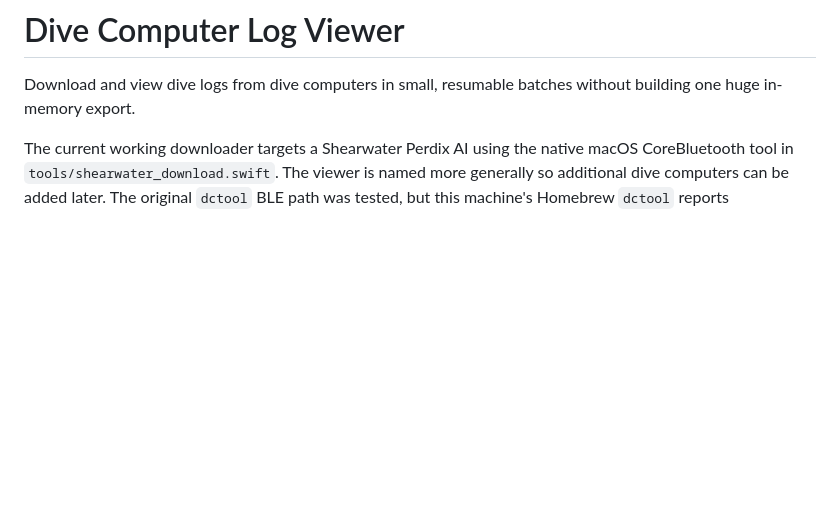
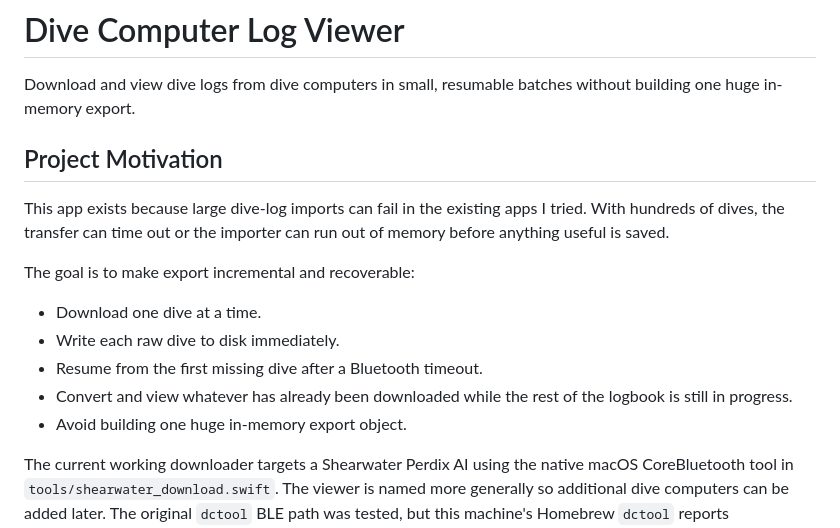
Before and after one commit to mikecarr/EazyScubaLog, a Markdown page: README.md, the part around the change. Rendered like a GitHub page; blank space fills up the shorter version.

Commit message:
Document incremental export motivation

```diff
--- a/README.md
+++ b/README.md
@@ -2,6 +2,21 @@
 
 Download and view dive logs from dive computers in small, resumable batches
 without building one huge in-memory export.
+
+## Project Motivation
+
+This app exists because large dive-log imports can fail in the existing apps I
+tried. With hundreds of dives, the transfer can time out or the importer can run
+out of memory before anything useful is saved.
+
+The goal is to make export incremental and recoverable:
+
+- Download one dive at a time.
+- Write each raw dive to disk immediately.
+- Resume from the first missing dive after a Bluetooth timeout.
+- Convert and view whatever has already been downloaded while the rest of the
+  logbook is still in progress.
+- Avoid building one huge in-memory export object.
 
 The current working downloader targets a Shearwater Perdix AI using the native
 macOS CoreBluetooth tool in `tools/shearwater_download.swift`. The viewer is
```
